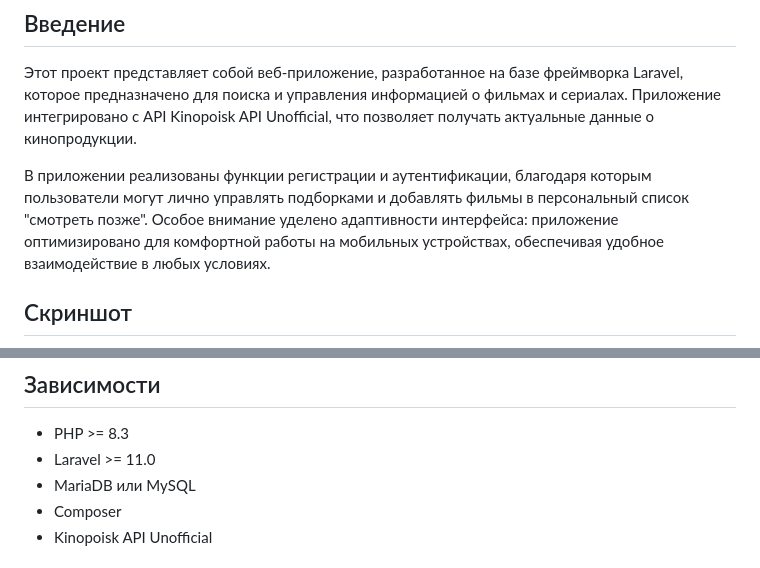
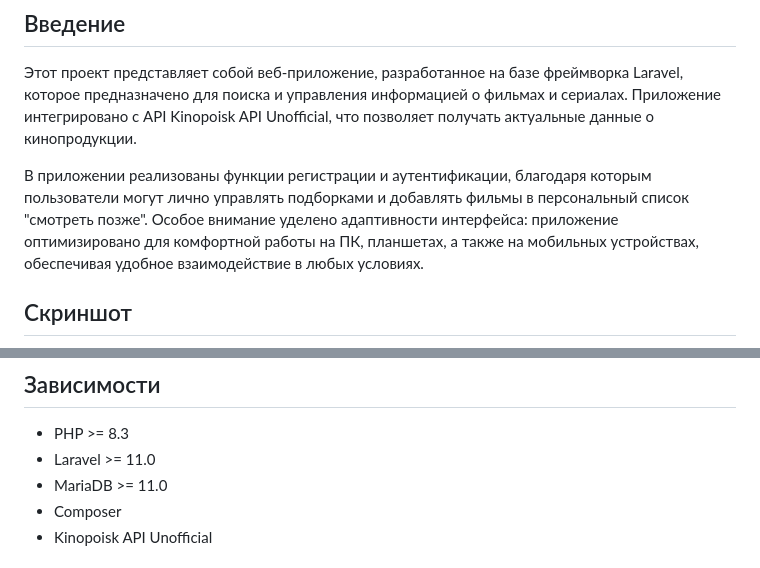
Before and after one commit to Lazynx/nfactorial-kinopoisk, a Markdown page: README.md, 2 parts joined by grey strips. GitHub-like rendering.

Commit message:
updated-readme

```diff
--- a/README.md
+++ b/README.md
@@ -14,7 +14,7 @@
 
 Этот проект представляет собой веб-приложение, разработанное на базе фреймворка Laravel, которое предназначено для поиска и управления информацией о фильмах и сериалах. Приложение интегрировано с API Kinopoisk API Unofficial, что позволяет получать актуальные данные о кинопродукции.
 
-В приложении реализованы функции регистрации и аутентификации, благодаря которым пользователи могут лично управлять подборками и добавлять фильмы в персональный список "смотреть позже". Особое внимание уделено адаптивности интерфейса: приложение оптимизировано для комфортной работы на мобильных устройствах, обеспечивая удобное взаимодействие в любых условиях.
+В приложении реализованы функции регистрации и аутентификации, благодаря которым пользователи могут лично управлять подборками и добавлять фильмы в персональный список "смотреть позже". Особое внимание уделено адаптивности интерфейса: приложение оптимизировано для комфортной работы на ПК, планшетах, а также на мобильных устройствах, обеспечивая удобное взаимодействие в любых условиях.
 
 ## Скриншот
 
@@ -89,7 +89,7 @@ php artisan serve
 
 - PHP >= 8.3
 - Laravel >= 11.0
-- MariaDB или MySQL
+- MariaDB >= 11.0
 - Composer
 - Kinopoisk API Unofficial
 
```
